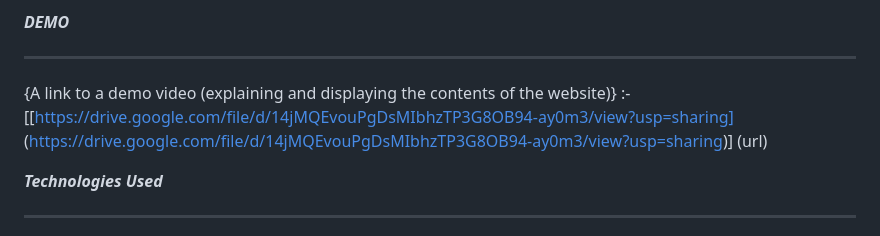
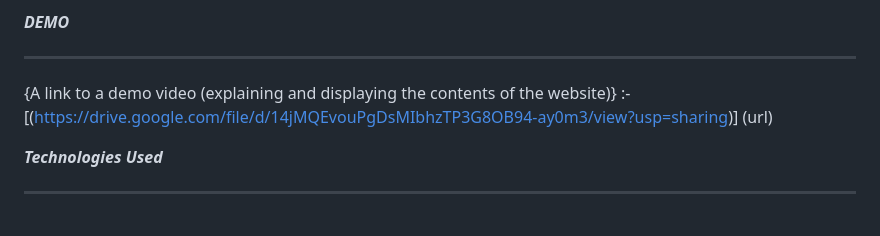
Before and after one commit to Effiong06/Agri-Naija-Centre, a Markdown page: README.md, the part around the change. Rendered like a GitHub page.

Commit message:
Update demo vid

```diff
--- a/README.md
+++ b/README.md
@@ -20,8 +20,8 @@ Admins can log in to add, edit, and delete articles.
 ***DEMO***
 _____________________________________________
 
-{A link to a demo video (explaining and displaying the contents of the website)} :- [[https://drive.google.com/file/d/14jMQEvouPgDsMIbhzTP3G8OB94-ay0m3/view?usp=sharing]
-(https://drive.google.com/file/d/14jMQEvouPgDsMIbhzTP3G8OB94-ay0m3/view?usp=sharing)] (url)
+{A link to a demo video (explaining and displaying the contents of the website)} :-
+[(https://drive.google.com/file/d/14jMQEvouPgDsMIbhzTP3G8OB94-ay0m3/view?usp=sharing)] (url)
 
 
 
```
